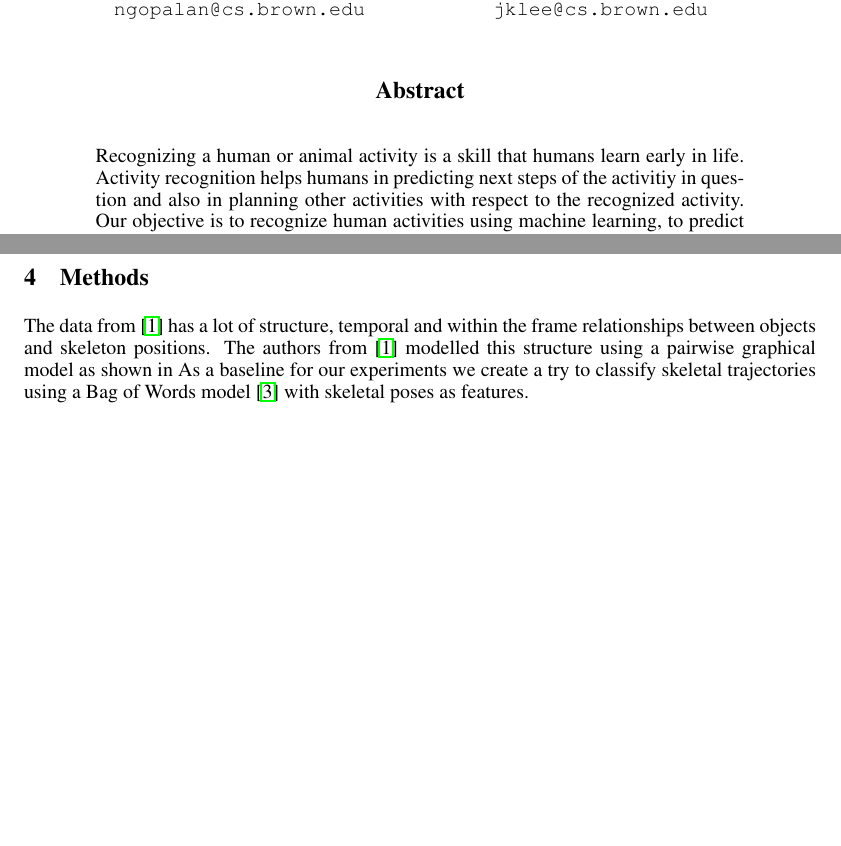
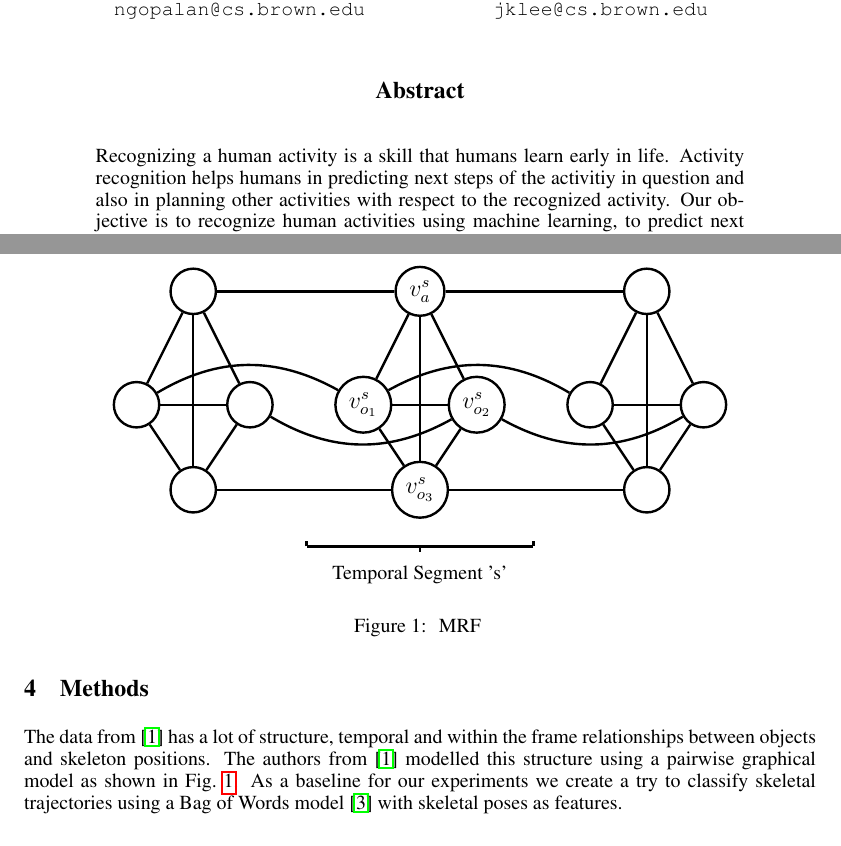
Before and after one commit to junkilee/csci2420, a LaTeX paper (latex/proposal/proposal.tex): two parts of pages 1 and 2 of 2, joined at a grey line, cut so that both start at the same text, the shorter picture padded with empty space. Compiled offline with pdfLaTeX.

Commit message:
added a figure.

```diff
--- a/latex/proposal/proposal.tex
+++ b/latex/proposal/proposal.tex
@@ -2,6 +2,8 @@
 \usepackage{nips13submit_e,times}
 \usepackage{hyperref}
 \usepackage{url}
+\usepackage{tikz}
+
 \bibliographystyle{plain}
 %\documentstyle[nips13submit_09,times,art10]{article} % For LaTeX 2.09
 
@@ -42,7 +44,7 @@ Providence, RI 02912 \\
 \maketitle
 
 \begin{abstract}
-Recognizing a human or animal activity is a skill that humans learn early in life. Activity recognition helps humans in predicting next steps of the activitiy in question and also in planning other activities with respect to the recognized activity. Our objective is to recognize human activities using machine learning, to predict next steps of an action, or provide help using robots or other interfaces, or help recognizing problems in the activity being performed. Specifically of interest to us are the human activities being performed on a table-top, where the human can be observed and helped by a robot. We plan to use a dataset from \cite{koppula2013detectingactivitiesrgbd} to learn a Graphical Model with temporal and spatial structure, which can then be used to predict the action being performed. As a baseline we have results of a bag of words classification of the $10$ activities, which yields a result of $67\%$.
+Recognizing a human activity is a skill that humans learn early in life. Activity recognition helps humans in predicting next steps of the activitiy in question and also in planning other activities with respect to the recognized activity. Our objective is to recognize human activities using machine learning, to predict next steps of an action, or provide help using robots or other interfaces, or help recognizing problems in the activity being performed. Specifically of interest to us are the human activities being performed on a table-top, where the human can be observed and helped by a robot. We plan to use a dataset from \cite{koppula2013detectingactivitiesrgbd} to learn a Graphical Model with temporal and spatial structure, which can then be used to predict the action being performed. As a baseline we have results of a bag of words classification of the $10$ activities, which yields a result of $67\%$.
 \end{abstract}
 
 \section{Introduction}
@@ -58,9 +60,63 @@ For the experiments performed in this proposal we use only skeleton pose data, b
 %The data consisits of skeletal poses of human subjects performing activities, but along with this the dataset also has lables, positions and poses for all objects present in the scene. The activities present in the dataset are: cleaning, stacking objects, unstacking objects, eating, making cereal, taking medicine, microwaving food, arranging objects, taking food and picking objects. The activities themselves have been broken down into subactivities like placing, reaching, grabbing, which are labelled framewise.
 
 \section{Methods}
-The data from \cite{koppula2013detectingactivitiesrgbd} has a lot of structure, temporal and within the frame relationships between objects and skeleton positions. The authors from \cite{koppula2013detectingactivitiesrgbd} modelled this structure using a pairwise graphical model as shown in
-%Fig.~\ref{}.
+The data from \cite{koppula2013detectingactivitiesrgbd} has a lot of structure, temporal and within the frame relationships between objects and skeleton positions. The authors from \cite{koppula2013detectingactivitiesrgbd} modelled this structure using a pairwise graphical model as shown in Fig.~\ref{fig:model}.
 As a baseline for our experiments we create a try to classify skeletal trajectories using a Bag of Words model \cite{Sivic03} with skeletal poses as features.
+
+\begin{figure}[t]
+\centering
+
+\begin{tikzpicture}[-,auto,very thick,main node/.style={circle,draw, minimum size=0.8cm, font=\large}]
+  \node[main node] (a1) at (1, 3.5) {};
+  \node[main node] (a2) at (1, 0) {};
+  \node[main node] (a3) at (0, 1.5) {};
+  \node[main node] (a4) at (2, 1.5) {};
+  \node[main node] (b1) at (5, 3.5) {$v_a^s$};
+  \node[main node] (b2) at (5, 0) {$v_{o_3}^s$};
+  \node[main node] (b3) at (4, 1.5) {$v_{o_1}^s$};
+  \node[main node] (b4) at (6, 1.5) {$v_{o_2}^s$};
+  \node[main node] (c1) at (9, 3.5) {};
+  \node[main node] (c2) at (9, 0) {};
+  \node[main node] (c3) at (8, 1.5) {};
+  \node[main node] (c4) at (10, 1.5) {};
+  \path
+	(a1) edge (a2)
+    (a1) edge (a3)
+    (a1) edge (a4)
+    (a2) edge (a3)
+    (a2) edge (a4)
+    (a3) edge (a4)
+	(b1) edge (b2)
+    (b1) edge (b3)
+    (b1) edge (b4)
+    (b2) edge (b3)
+    (b2) edge (b4)
+    (b3) edge (b4)
+	(c1) edge (c2)
+    (c1) edge (c3)
+    (c1) edge (c4)
+    (c2) edge (c3)
+    (c2) edge (c4)
+    (c3) edge (c4)
+    (a1) edge (b1)
+    (b1) edge (c1)
+    (a2) edge (b2)
+    (b2) edge (c2)
+    (a3) edge [bend left] (b3)
+    (b3) edge [bend left] (c3)
+    (a4) edge [bend right] (b4)
+    (b4) edge [bend right] (c4);
+  \draw[very thick] (3, -1)--(7, -1);
+  \draw[very thick] (3, -1)--(3, -0.9);
+  \draw[very thick] (7, -1)--(7, -0.9);
+  \draw[very thick] (5, -1)--(5, -1.1);
+  \node at (5, -1.5) {Temporal Segment 's'};
+\end{tikzpicture}
+\caption{ MRF }
+\label{fig:model}
+
+\end{figure}
+
 
 
 
```
Also changed, not shown: latex/proposal/proposal.pdf.
